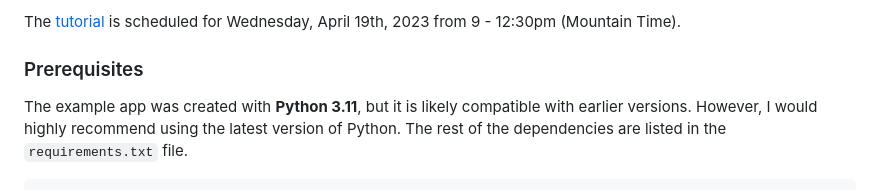
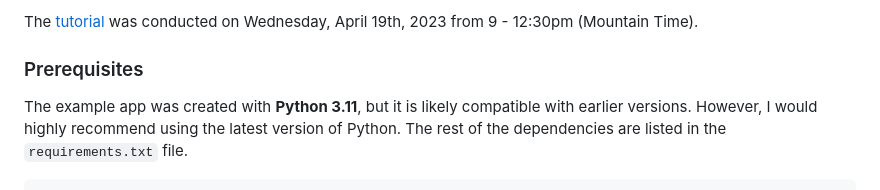
Before and after one commit to tataraba/musicbinder, a Markdown page: README.md, the part around one of its changes. GitHub-like rendering.

```diff
--- a/README.md
+++ b/README.md
@@ -36,5 +36,5 @@ This repository was prepared for a PyCon tutorial on how to create a python-back
 
-The [tutorial](https://us.pycon.org/2023/schedule/presentation/151/) is scheduled for Wednesday, April 19th, 2023 from 9 - 12:30pm (Mountain Time).
+The [tutorial](https://us.pycon.org/2023/schedule/presentation/151/) was conducted on Wednesday, April 19th, 2023 from 9 - 12:30pm (Mountain Time).
 
 
 ### Prerequisites
```
Also changed, not shown: other parts of README.md (+1 -1 lines).
